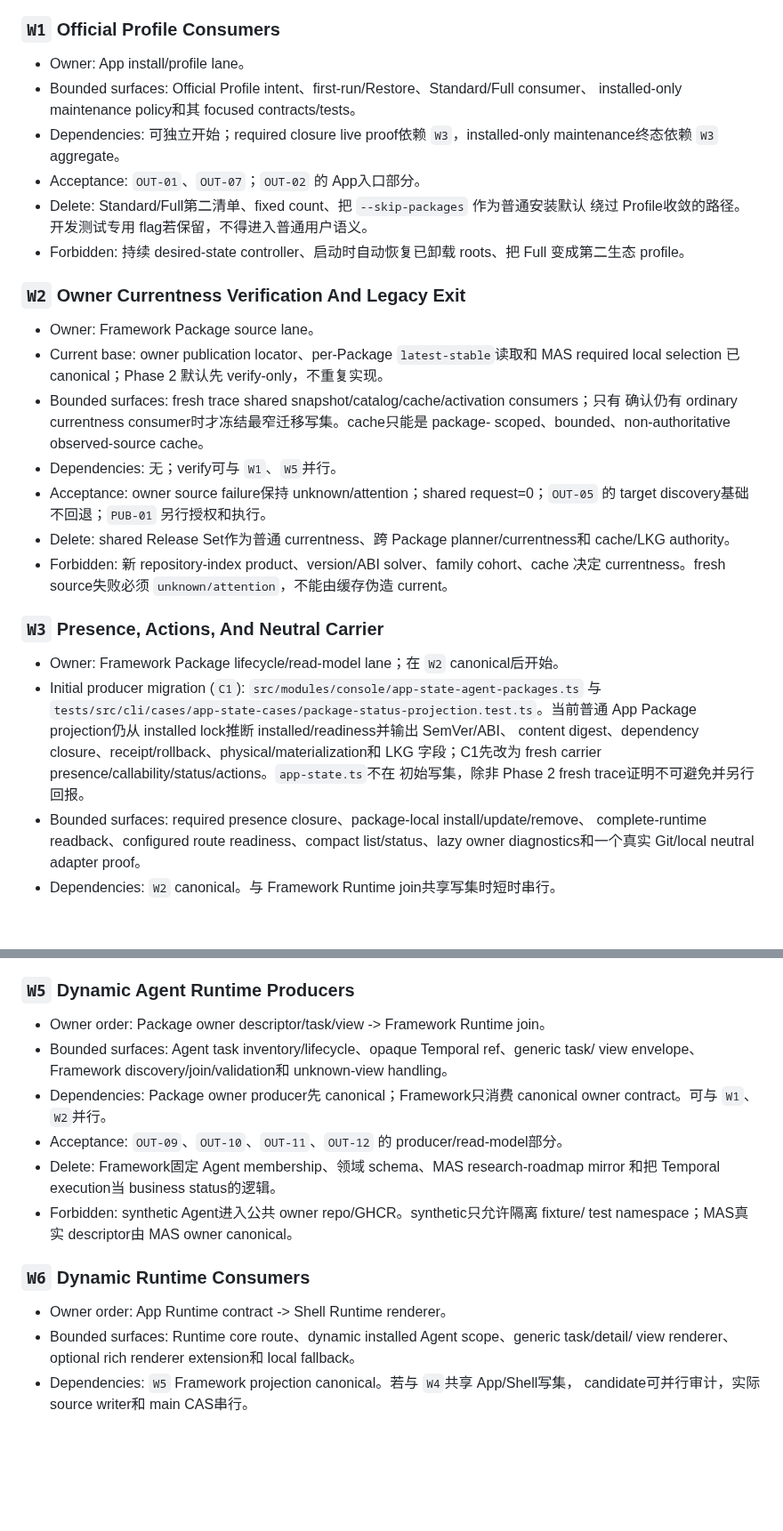
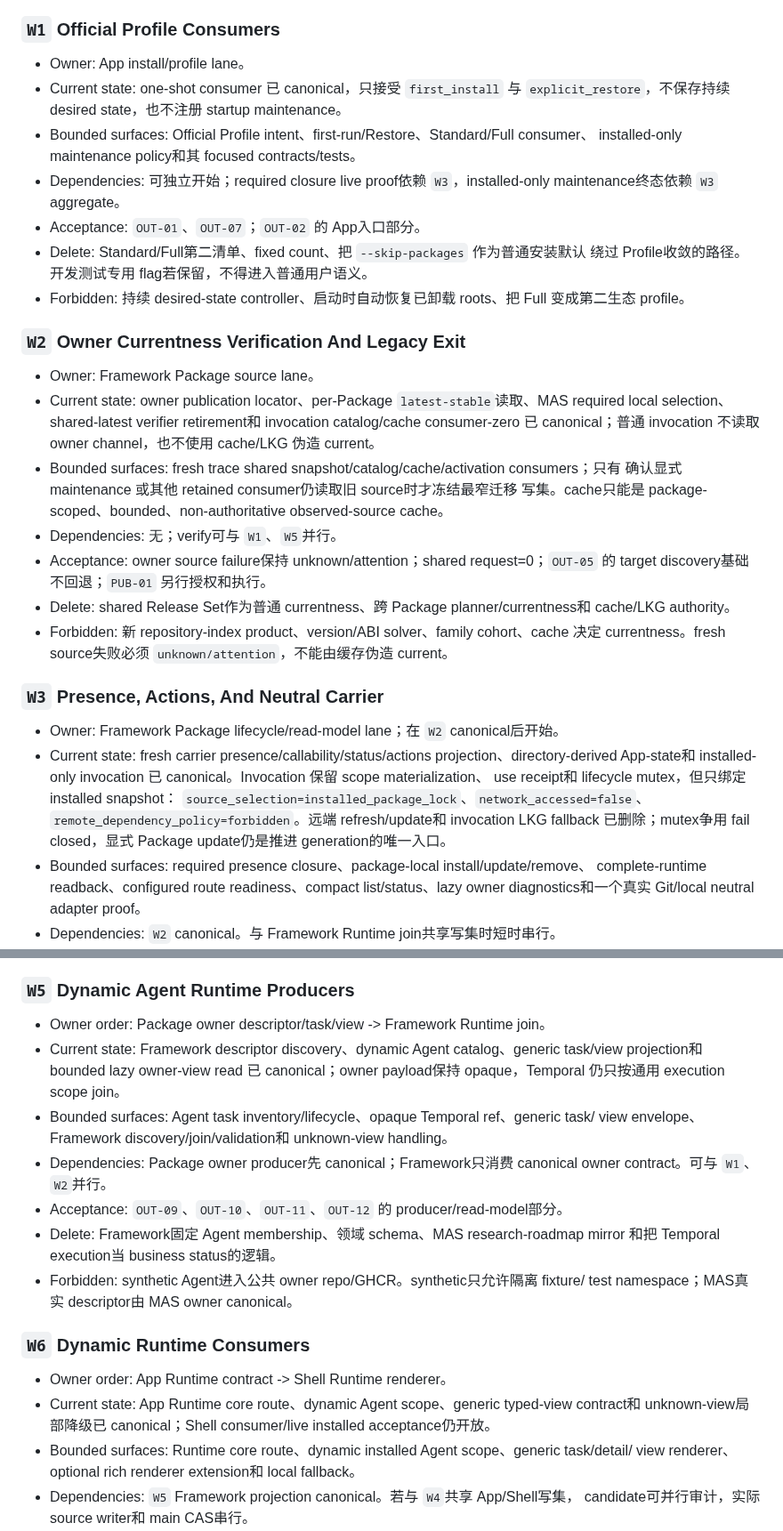
Before and after one commit to RenDeHuang/one-person-lab-app, a Markdown page: docs/active/opl-package-platform-composition-migration.md, 2 parts joined by grey strips. Shown at 89% size. Drawn GitHub-style; blank space fills up the shorter version.

Commit message:
docs: record installed-only package invocation migration

```diff
--- a/docs/active/opl-package-platform-composition-migration.md
+++ b/docs/active/opl-package-platform-composition-migration.md
@@ -224,6 +226,8 @@ Phase 1 完成条件是两个仓的 docs-only commit 均进入各自 canonical `
 ### `W1` Official Profile Consumers
 
 - Owner: App install/profile lane。
+- Current state: one-shot consumer 已 canonical，只接受 `first_install` 与
+  `explicit_restore`，不保存持续 desired state，也不注册 startup maintenance。
 - Bounded surfaces: Official Profile intent、first-run/Restore、Standard/Full consumer、
   installed-only maintenance policy和其 focused contracts/tests。
 - Dependencies: 可独立开始；required closure live proof依赖 `W3`，installed-only
@@ -237,11 +241,12 @@ Phase 1 完成条件是两个仓的 docs-only commit 均进入各自 canonical `
 ### `W2` Owner Currentness Verification And Legacy Exit
 
 - Owner: Framework Package source lane。
-- Current base: owner publication locator、per-Package `latest-stable`读取和 MAS required
-  local selection 已 canonical；Phase 2 默认先 verify-only，不重复实现。
+- Current state: owner publication locator、per-Package `latest-stable`读取、MAS required
+  local selection、shared-latest verifier retirement和 invocation catalog/cache consumer-zero
+  已 canonical；普通 invocation 不读取 owner channel，也不使用 cache/LKG 伪造 current。
 - Bounded surfaces: fresh trace shared snapshot/catalog/cache/activation consumers；只有
-  确认仍有 ordinary currentness consumer时才冻结最窄迁移写集。cache只能是 package-
-  scoped、bounded、non-authoritative observed-source cache。
+  确认显式 maintenance 或其他 retained consumer仍读取旧 source时才冻结最窄迁移
+  写集。cache只能是 package-scoped、bounded、non-authoritative observed-source cache。
 - Dependencies: 无；verify可与 `W1`、`W5`并行。
 - Acceptance: owner source failure保持 unknown/attention；shared request=0；`OUT-05` 的
   target discovery基础不回退；`PUB-01` 另行授权和执行。
@@ -253,13 +258,12 @@ Phase 1 完成条件是两个仓的 docs-only commit 均进入各自 canonical `
 ### `W3` Presence, Actions, And Neutral Carrier
 
 - Owner: Framework Package lifecycle/read-model lane；在 `W2` canonical后开始。
-- Initial producer migration (`C1`):
-  `src/modules/console/app-state-agent-packages.ts` 与
-  `tests/src/cli/cases/app-state-cases/package-status-projection.test.ts`。当前普通 App
-  Package projection仍从 installed lock推断 installed/readiness并输出 SemVer/ABI、
-  content digest、dependency closure、receipt/rollback、physical/materialization和 LKG
-  字段；C1先改为 fresh carrier presence/callability/status/actions。`app-state.ts`不在
-  初始写集，除非 Phase 2 fresh trace证明不可避免并另行回报。
+- Current state: fresh carrier presence/callability/status/actions projection、directory-derived
+  App-state和 installed-only invocation 已 canonical。Invocation 保留 scope materialization、
+  use receipt和 lifecycle mutex，但只绑定 installed snapshot：
+  `source_selection=installed_package_lock`、`network_accessed=false`、
+  `remote_dependency_policy=forbidden`。远端 refresh/update和 invocation LKG fallback
+  已删除；mutex争用 fail closed，显式 Package update仍是推进 generation的唯一入口。
 - Bounded surfaces: required presence closure、package-local install/update/remove、
   complete-runtime readback、configured route readiness、compact list/status、lazy
   owner diagnostics和一个真实 Git/local neutral adapter proof。
@@ -287,6 +291,9 @@ Phase 1 完成条件是两个仓的 docs-only commit 均进入各自 canonical `
 ### `W5` Dynamic Agent Runtime Producers
 
 - Owner order: Package owner descriptor/task/view -> Framework Runtime join。
+- Current state: Framework descriptor discovery、dynamic Agent catalog、generic task/view
+  projection和 bounded lazy owner-view read 已 canonical；owner payload保持 opaque，Temporal
+  仍只按通用 execution scope join。
 - Bounded surfaces: Agent task inventory/lifecycle、opaque Temporal ref、generic task/
   view envelope、Framework discovery/join/validation和 unknown-view handling。
 - Dependencies: Package owner producer先 canonical；Framework只消费 canonical owner
@@ -300,6 +307,8 @@ Phase 1 完成条件是两个仓的 docs-only commit 均进入各自 canonical `
 ### `W6` Dynamic Runtime Consumers
 
 - Owner order: App Runtime contract -> Shell Runtime renderer。
+- Current state: App Runtime core route、dynamic Agent scope、generic typed-view contract和
+  unknown-view局部降级已 canonical；Shell consumer/live installed acceptance仍开放。
 - Bounded surfaces: Runtime core route、dynamic installed Agent scope、generic task/detail/
   view renderer、optional rich renderer extension和 local fallback。
 - Dependencies: `W5` Framework projection canonical。若与 `W4`共享 App/Shell写集，
```
Also changed, not shown: other parts of docs/active/opl-package-platform-composition-migration.md (+11 -9 lines), docs/active/over-engineering-cleanup.md (+4 -4 lines), docs/architecture.md (+14 -8 lines).
